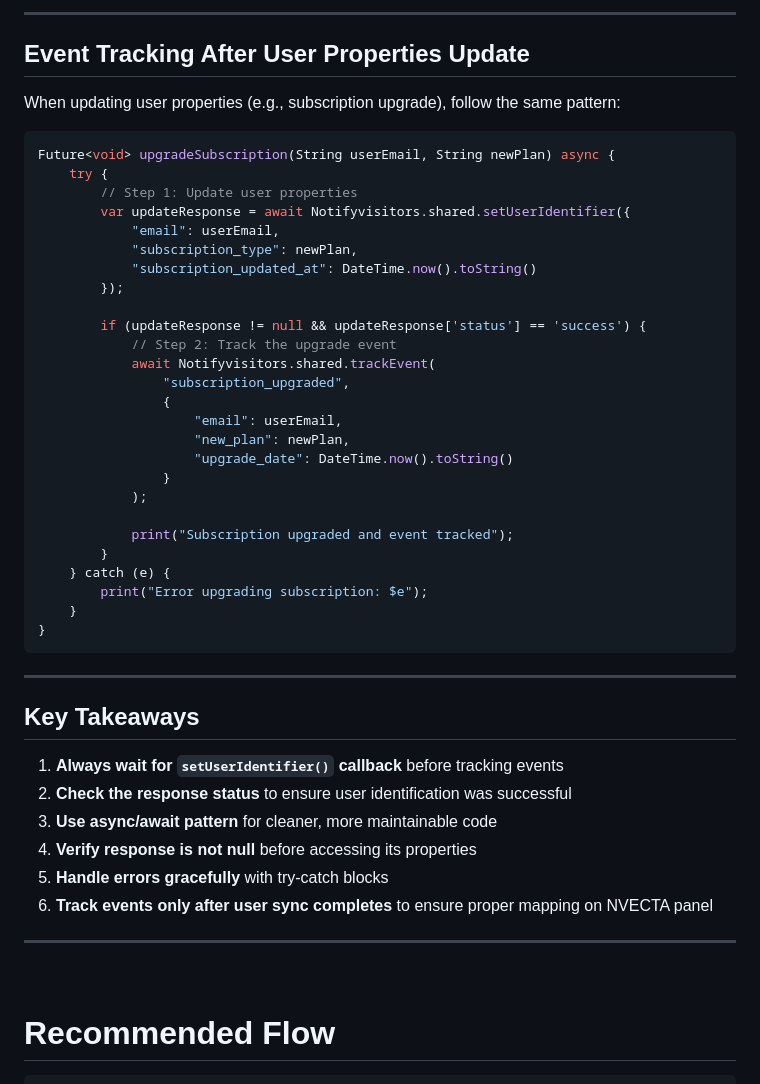
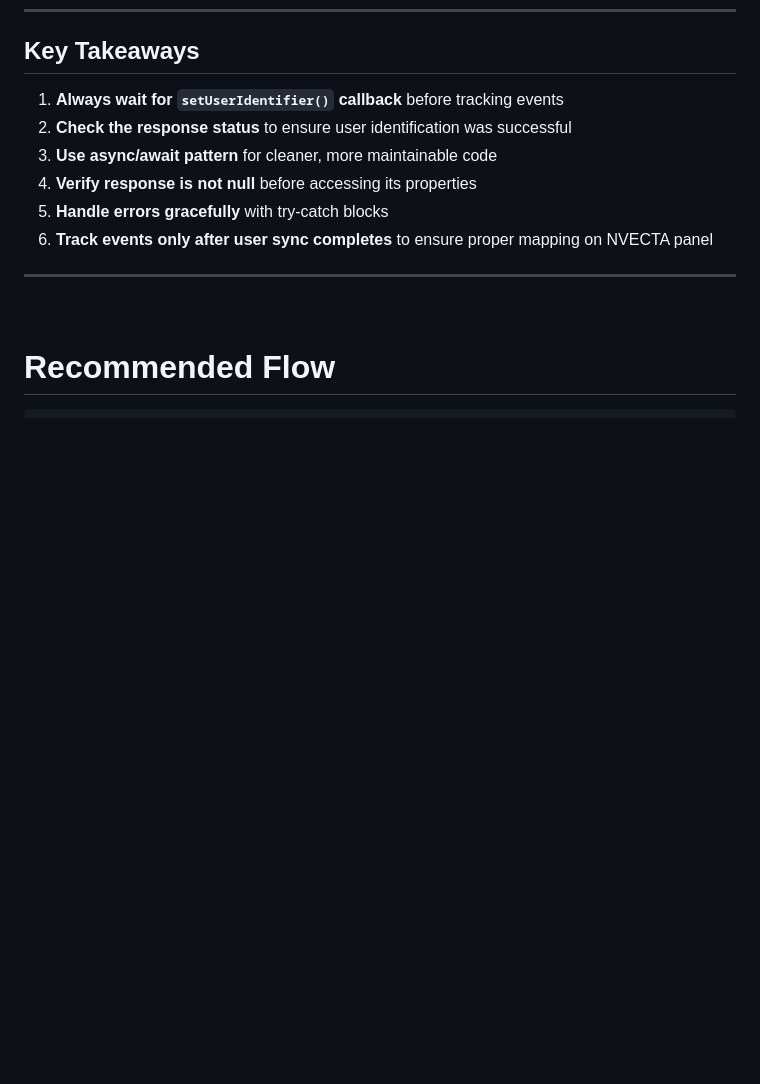
Before and after one commit to tagnpin/flutter_notifyvisitors, a Markdown page: docs/user-tracking-integration.md, the part around one of its changes. GitHub-like rendering; blank space fills up the shorter version.

````diff
--- a/docs/user-tracking-integration.md
+++ b/docs/user-tracking-integration.md
@@ -443,40 +386,3 @@ Future<void> _trackUserOnboardingStarted(String email) async {
----
-
-## Event Tracking After User Properties Update
-
-When updating user properties (e.g., subscription upgrade), follow the same pattern:
-
-```dart
-Future<void> upgradeSubscription(String userEmail, String newPlan) async {
-    try {
-        // Step 1: Update user properties
-        var updateResponse = await Notifyvisitors.shared.setUserIdentifier({
-            "email": userEmail,
-            "subscription_type": newPlan,
-            "subscription_updated_at": DateTime.now().toString()
-        });
-
-        if (updateResponse != null && updateResponse['status'] == 'success') {
-            // Step 2: Track the upgrade event
-            await Notifyvisitors.shared.trackEvent(
-                "subscription_upgraded",
-                {
-                    "email": userEmail,
-                    "new_plan": newPlan,
-                    "upgrade_date": DateTime.now().toString()
-                }
-            );
-
-            print("Subscription upgraded and event tracked");
-        }
-    } catch (e) {
-        print("Error upgrading subscription: $e");
-    }
-}
-```
-
----
-
 ## Key Takeaways
 
 1. **Always wait for `setUserIdentifier()` callback** before tracking events
````
Also changed, not shown: other parts of docs/user-tracking-integration.md (+0 -57 lines).
